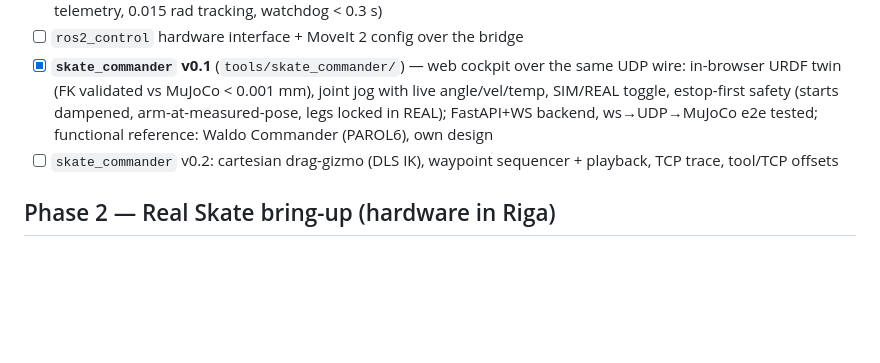
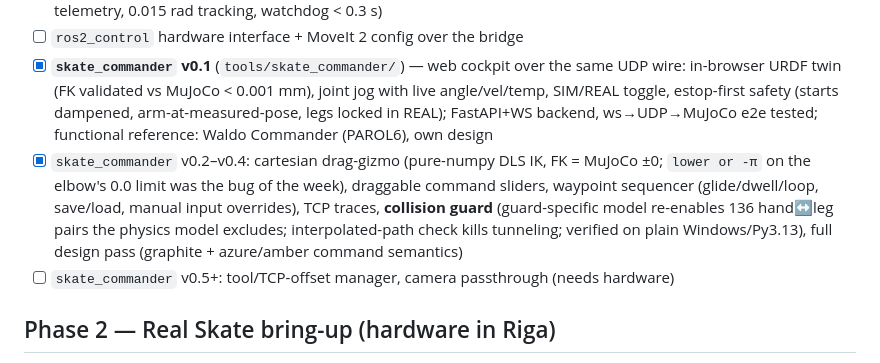
Before and after one commit to dsl-robotics/skatearm, a Markdown page: docs/ROADMAP.md, the part around the change. GitHub-like rendering; blank space fills up the shorter version.

Commit message:
ROADMAP: commander v0.2-v0.4 shipped, v0.5 scoped

```diff
--- a/docs/ROADMAP.md
+++ b/docs/ROADMAP.md
@@ -22,7 +22,8 @@
 - [x] First community tool shipped: **`skate_ros2`** (`tools/skate_ros2/`) — documented UDP wire protocol, pure-Python client, MuJoCo sim endpoint speaking the real protocol, rclpy driver with firmware-mirrored safety (arm-at-pose, deadman freshness, overtemp latch); 15 ROS-free unit tests + e2e over real sockets (60 Hz cmds, ~200 pkt/s telemetry, 0.015 rad tracking, watchdog < 0.3 s)
 - [ ] `ros2_control` hardware interface + MoveIt 2 config over the bridge
 - [x] **`skate_commander` v0.1** (`tools/skate_commander/`) — web cockpit over the same UDP wire: in-browser URDF twin (FK validated vs MuJoCo < 0.001 mm), joint jog with live angle/vel/temp, SIM/REAL toggle, estop-first safety (starts dampened, arm-at-measured-pose, legs locked in REAL); FastAPI+WS backend, ws→UDP→MuJoCo e2e tested; functional reference: Waldo Commander (PAROL6), own design
-- [ ] `skate_commander` v0.2: cartesian drag-gizmo (DLS IK), waypoint sequencer + playback, TCP trace, tool/TCP offsets
+- [x] `skate_commander` v0.2–v0.4: cartesian drag-gizmo (pure-numpy DLS IK, FK = MuJoCo ±0; `lower or -π` on the elbow's 0.0 limit was the bug of the week), draggable command sliders, waypoint sequencer (glide/dwell/loop, save/load, manual input overrides), TCP traces, **collision guard** (guard-specific model re-enables 136 hand↔leg pairs the physics model excludes; interpolated-path check kills tunneling; verified on plain Windows/Py3.13), full design pass (graphite + azure/amber command semantics)
+- [ ] `skate_commander` v0.5+: tool/TCP-offset manager, camera passthrough (needs hardware)
 
 ## Phase 2 — Real Skate bring-up (hardware in Riga)
 - [ ] Unboxing → teleop → joint-by-joint validation (document as handbook chapters)
```
